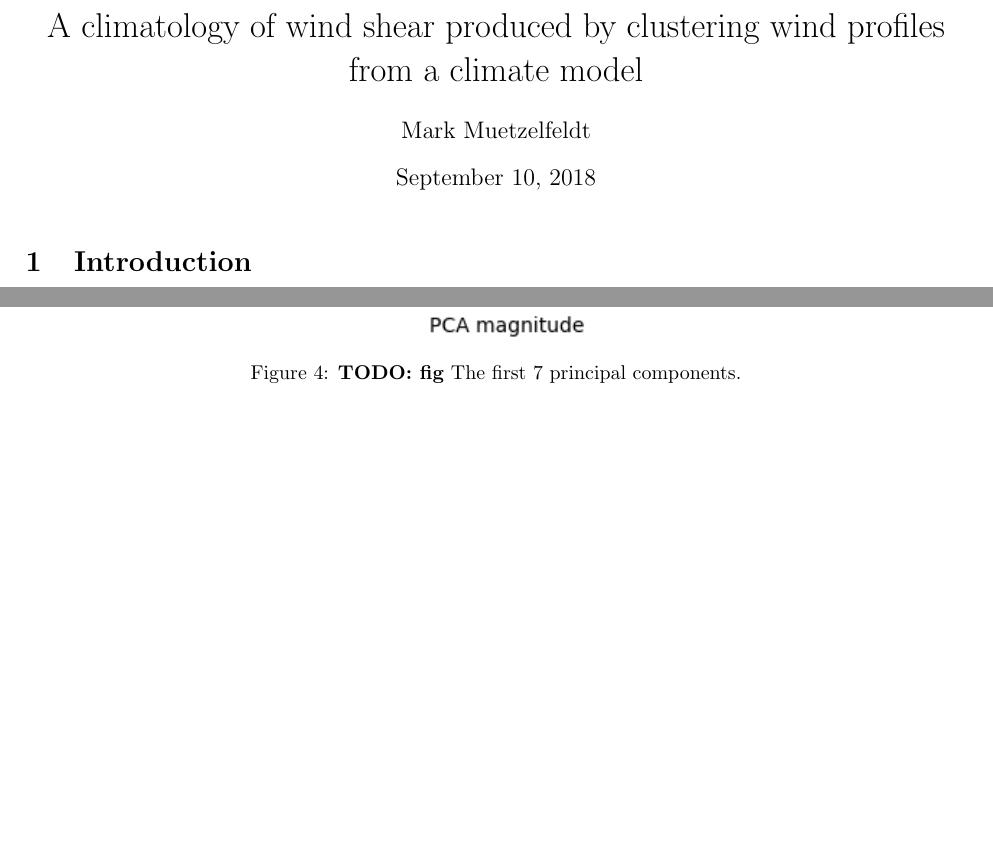
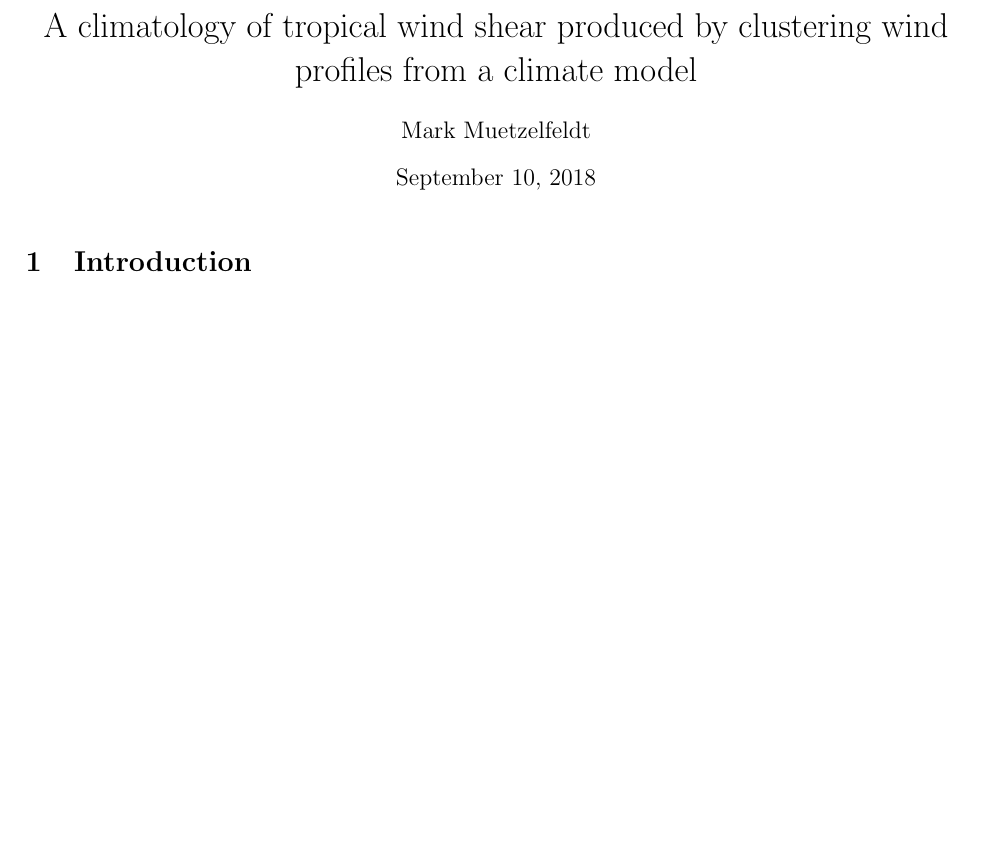
Before and after one commit to markmuetz/climatology_of_shear, a LaTeX document (main.tex): two parts of pages 1 and 5 of 8 before the commit and part of page 1 of 9 after it, the two joined at a grey line, cut so that both start at the same text, the shorter picture padded with empty space. Compiled offline with pdfLaTeX.

Commit message:
Updates from ShareLaTeX

```diff
--- a/main.tex
+++ b/main.tex
@@ -22,7 +22,7 @@
 % climate model
 %\title{Clustering wind shear profiles to produce a climatology of wind shear in a climate model}
 %\title{Producing a climatology of wind shear by clustering wind shear profiles in a climate model}
-\title{A climatology of wind shear produced by clustering wind profiles from a climate model}
+\title{A climatology of tropical wind shear produced by clustering wind profiles from a climate model}
 % \title{Deriving a climatology of tropical wind shear profiles from a climate model}
 \author{Mark Muetzelfeldt}
 
@@ -188,13 +188,6 @@ The number of clusters to use is not \textit{a priori} obvious. We have the comp
 %    \label{fig:kmeans_scores}
 %\end{figure}
 
-\begin{figure}[htp!]%
-    \centering
-    \includegraphics[width=15cm]{figs/placeholder/shear_profile_plot_SEVEN_PCA_PROFILES_True_cape-shear.png}
-    \caption{\todo{fig} The first 7 principal components.}%
-    \label{fig:pca_components}%
-\end{figure}
-
 
 \newpage
 \section{Results}
```
Also changed, not shown: main.tex (10 more changed lines).
